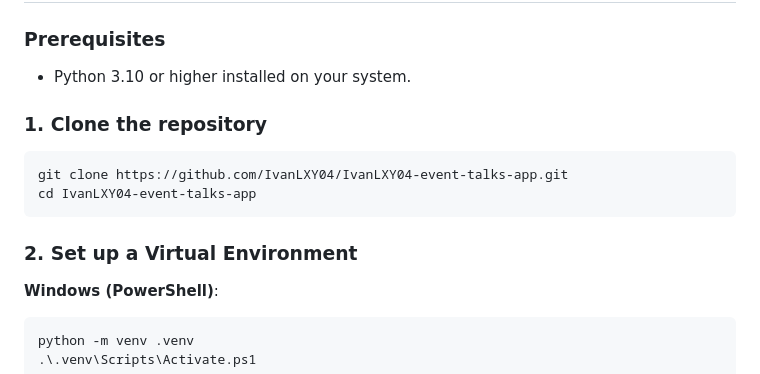
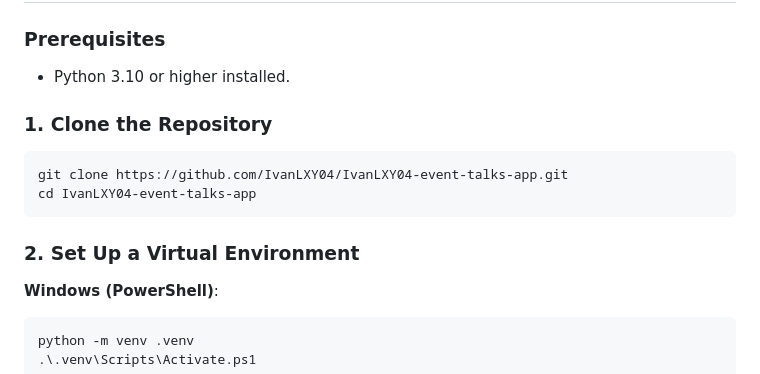
Before and after one commit to IvanLXY04/IvanLXY04-event-talks-app, a Markdown page: README.md, the part around one of its changes. Rendered like a GitHub page.

````diff
--- a/README.md
+++ b/README.md
@@ -36,14 +49,14 @@ bq_release_viewer/
 
 ### Prerequisites
-*   Python 3.10 or higher installed on your system.
+*   Python 3.10 or higher installed.
 
-### 1. Clone the repository
+### 1. Clone the Repository
 ```bash
 git clone https://github.com/IvanLXY04/IvanLXY04-event-talks-app.git
 cd IvanLXY04-event-talks-app
 ```
 
-### 2. Set up a Virtual Environment
+### 2. Set Up a Virtual Environment
 **Windows (PowerShell)**:
 ```powershell
 python -m venv .venv
````
Also changed, not shown: other parts of README.md (+45 -27 lines).
